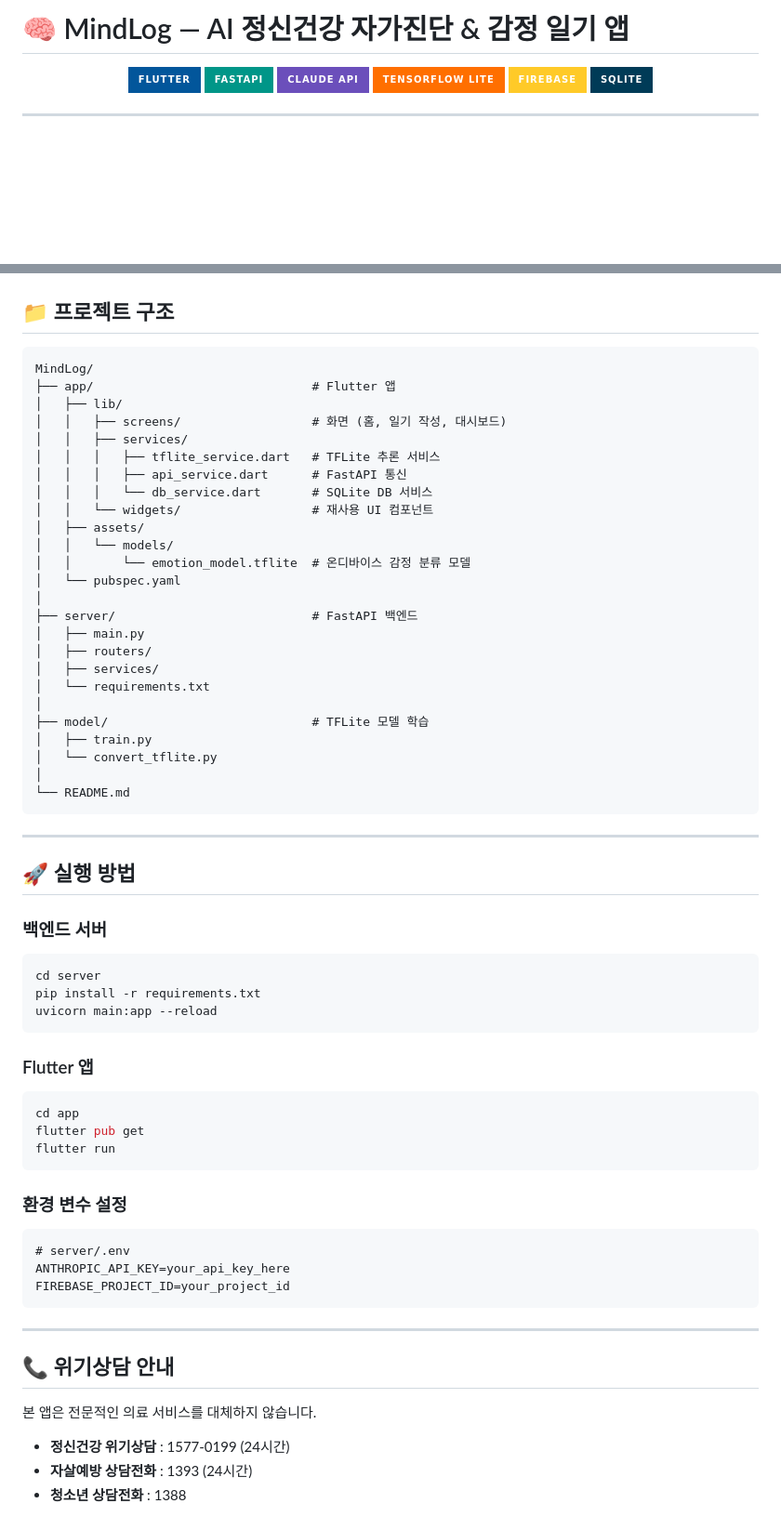
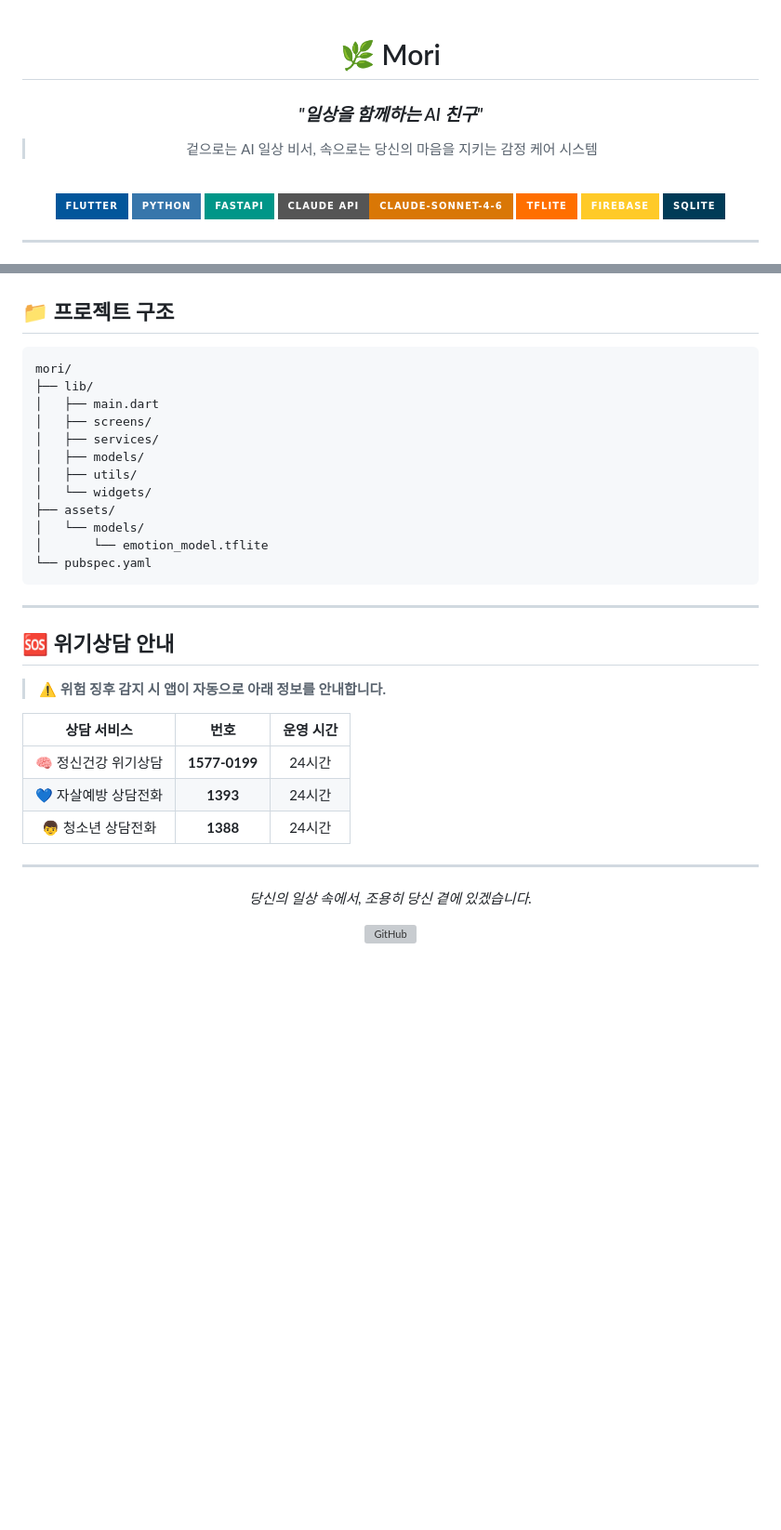
Before and after one commit to FLANCES/-, a Markdown page: README.md, 2 parts joined by grey strips. Shown at 93% size. GitHub-like rendering; badges without logos; blank space fills up the shorter version; grey boxes are pictures that could not be loaded.

````diff
--- a/README.md
+++ b/README.md
@@ -1,10 +1,17 @@
-# 🧠 MindLog — AI 정신건강 자가진단 & 감정 일기 앱
+<div align="center">
 
-<p align="center">
-  <img src="https://img.shields.io/badge/Flutter-02569B?style=for-the-badge&logo=flutter&logoColor=white"/>
-  <img src="https://img.shields.io/badge/FastAPI-009688?style=for-the-badge&logo=fastapi&logoColor=white"/>
-  <img src="https://img.shields.io/badge/Claude_API-6B4FBB?style=for-the-badge&logo=anthropic&logoColor=white"/>
-  <img src="https://img.shields.io/badge/TensorFlow_Lite-FF6F00?style=for-the-badge&logo=tensorflow&logoColor=white"/>
-  <img src="https://img.shields.io/badge/Firebase-FFCA28?style=for-the-badge&logo=firebase&logoColor=black"/>
-  <img src="https://img.shields.io/badge/SQLite-003B57?style=for-the-badge&logo=sqlite&logoColor=white"/>
-</p>
+# 🌿 Mori
+### *"일상을 함께하는 AI 친구"*
+
+> 겉으로는 AI 일상 비서, 속으로는 당신의 마음을 지키는 감정 케어 시스템
+
+<br/>
+
+[![Flutter](https://img.shields.io/badge/Flutter-02569B?style=for-the-badge&logo=flutter&logoColor=white)](https://flutter.dev)
+[![Python](https://img.shields.io/badge/Python-3776AB?style=for-the-badge&logo=python&logoColor=white)](https://python.org)
+[![FastAPI](https://img.shields.io/badge/FastAPI-009688?style=for-the-badge&logo=fastapi&logoColor=white)](https://fastapi.tiangolo.com)
+[![Claude API](https://img.shields.io/badge/Claude_API-claude--sonnet--4--6-D97706?style=for-the-badge&logo=anthropic&logoColor=white)](https://anthropic.com)
+[![TensorFlow Lite](https://img.shields.io/badge/TFLite-FF6F00?style=for-the-badge&logo=tensorflow&logoColor=white)](https://tensorflow.org/lite)
+[![Firebase](https://img.shields.io/badge/Firebase-FFCA28?style=for-the-badge&logo=firebase&logoColor=black)](https://firebase.google.com)
+[![SQLite](https://img.shields.io/badge/SQLite-003B57?style=for-the-badge&logo=sqlite&logoColor=white)](https://sqlite.org)
+
@@ -140,67 +106,38 @@ flowchart TD
 ## 📁 프로젝트 구조
 
 ```
-MindLog/
-├── app/                              # Flutter 앱
-│   ├── lib/
-│   │   ├── screens/                  # 화면 (홈, 일기 작성, 대시보드)
-│   │   ├── services/
-│   │   │   ├── tflite_service.dart   # TFLite 추론 서비스
-│   │   │   ├── api_service.dart      # FastAPI 통신
-│   │   │   └── db_service.dart       # SQLite DB 서비스
-│   │   └── widgets/                  # 재사용 UI 컴포넌트
-│   ├── assets/
-│   │   └── models/
-│   │       └── emotion_model.tflite  # 온디바이스 감정 분류 모델
-│   └── pubspec.yaml
-│
-├── server/                           # FastAPI 백엔드
-│   ├── main.py
-│   ├── routers/
+mori/
+├── lib/
+│   ├── main.dart
+│   ├── screens/
 │   ├── services/
-│   └── requirements.txt
-│
-├── model/                            # TFLite 모델 학습
-│   ├── train.py
-│   └── convert_tflite.py
-│
-└── README.md
+│   ├── models/
+│   ├── utils/
+│   └── widgets/
+├── assets/
+│   └── models/
+│       └── emotion_model.tflite
+└── pubspec.yaml
 ```
 
 ---
 
-## 🚀 실행 방법
+## 🆘 위기상담 안내
 
-### 백엔드 서버
+> ⚠️ **위험 징후 감지 시 앱이 자동으로 아래 정보를 안내합니다.**
 
-```bash
-cd server
-pip install -r requirements.txt
-uvicorn main:app --reload
-```
-
-### Flutter 앱
-
-```bash
-cd app
-flutter pub get
-flutter run
-```
-
-### 환경 변수 설정
-
-```
-# server/.env
-ANTHROPIC_API_KEY=your_api_key_here
-FIREBASE_PROJECT_ID=your_project_id
-```
+| 상담 서비스 | 번호 | 운영 시간 |
+|:---:|:---:|:---:|
+| 🧠 정신건강 위기상담 | **1577-0199** | 24시간 |
+| 💙 자살예방 상담전화 | **1393** | 24시간 |
+| 👦 청소년 상담전화 | **1388** | 24시간 |
 
 ---
 
-## 📞 위기상담 안내
+<div align="center">
 
-본 앱은 전문적인 의료 서비스를 대체하지 않습니다.
+*당신의 일상 속에서, 조용히 당신 곁에 있겠습니다.*
 
-- **정신건강 위기상담** : 1577-0199 (24시간)
-- **자살예방 상담전화** : 1393 (24시간)
-- **청소년 상담전화** : 1388
+[![GitHub](https://img.shields.io/badge/GitHub-Userlsj--project%2Fmori-181717?style=flat-square&logo=github)](https://github.com/Userlsj-project/mori.git)
+
+</div>
````
Also changed, not shown: other parts of README.md (+66 -107 lines).
